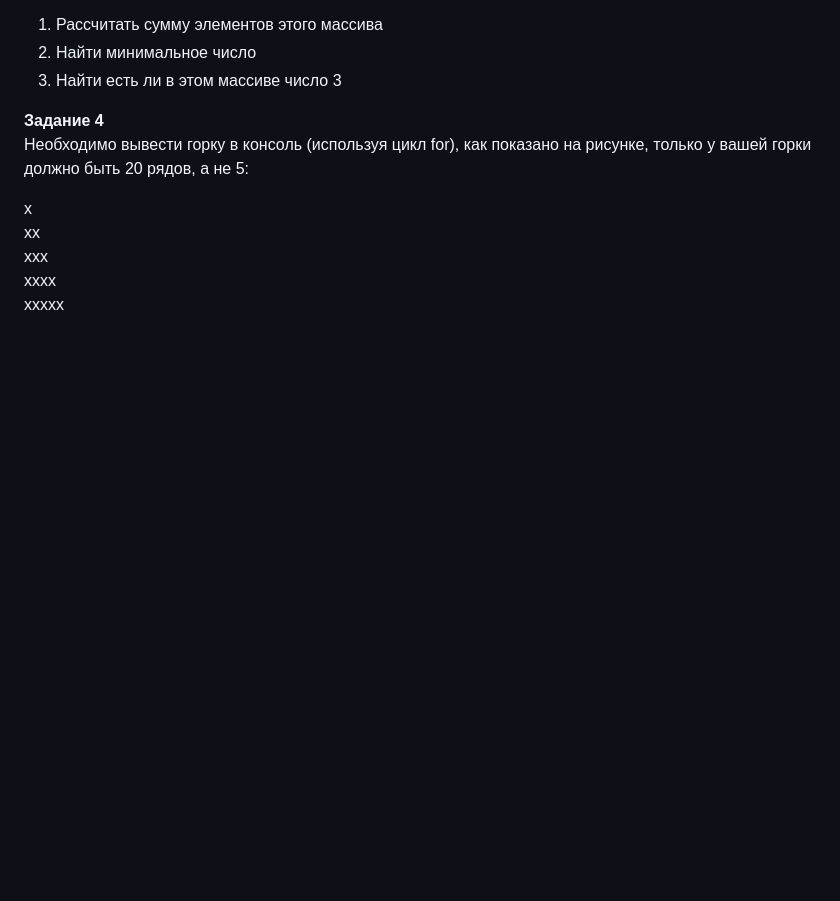
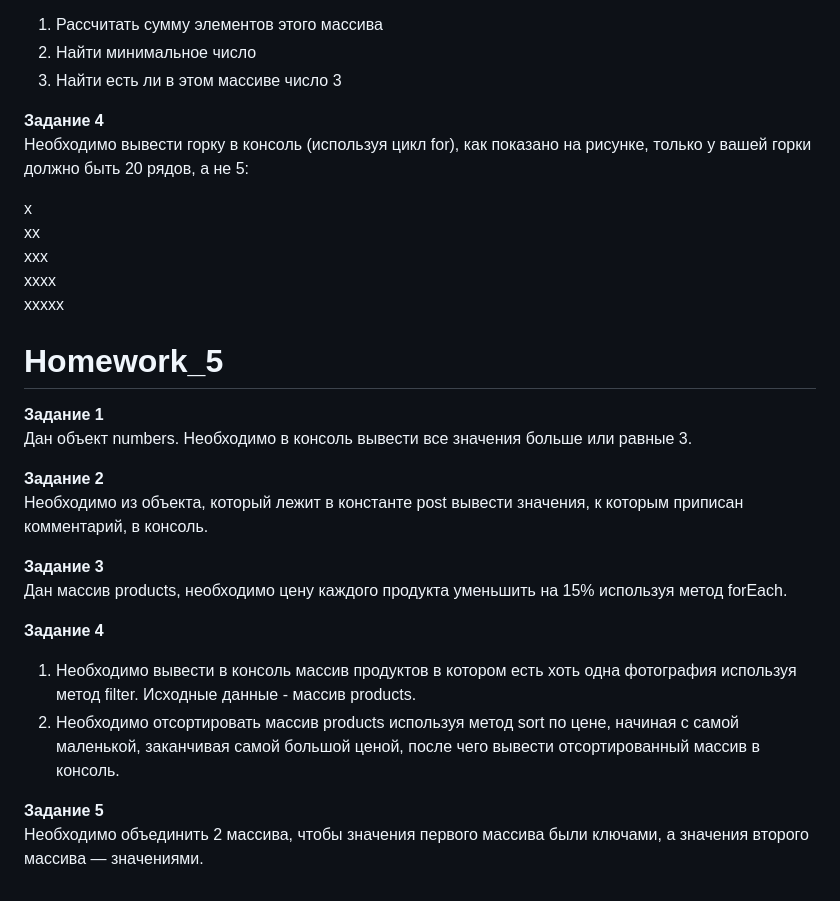
Before and after one commit to ArinaTsyptsova/JavaScript_Task, a Markdown page: README.md, the part around the change. Rendered like a GitHub page; blank space fills up the shorter version.

```diff
--- a/README.md
+++ b/README.md
@@ -79,3 +79,20 @@ xx\
 xxx\
 xxxx\
 xxxxx
+
+# Homework_5
+**Задание 1**\
+Дан объект numbers. Необходимо в консоль вывести все значения больше или равные 3.
+
+**Задание 2**\
+Необходимо из объекта, который лежит в константе post вывести значения, к которым приписан комментарий, в консоль.
+
+**Задание 3**\
+Дан массив products, необходимо цену каждого продукта уменьшить на 15% используя метод forEach.
+
+**Задание 4**
+1. Необходимо вывести в консоль массив продуктов в котором есть хоть одна фотография используя метод filter. Исходные данные - массив products.
+2. Необходимо отсортировать массив products используя метод sort по цене, начиная с самой маленькой, заканчивая самой большой ценой, после чего вывести отсортированный массив в консоль.
+
+**Задание 5**\
+Необходимо объединить 2 массива, чтобы значения первого массива были ключами, а значения второго массива — значениями.
```
